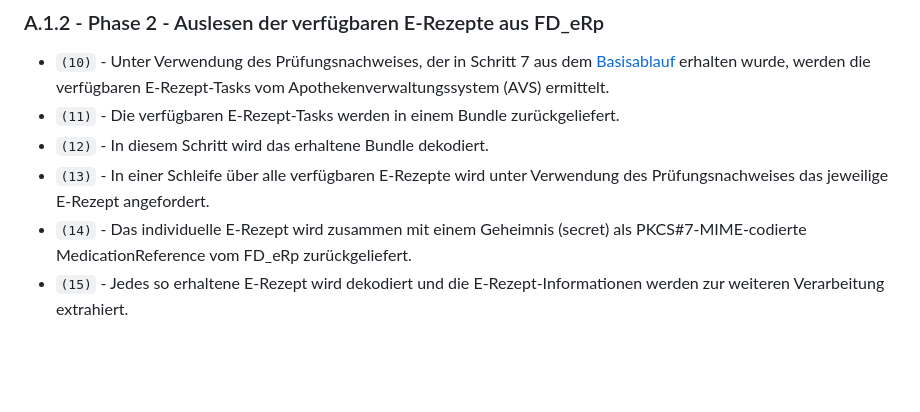
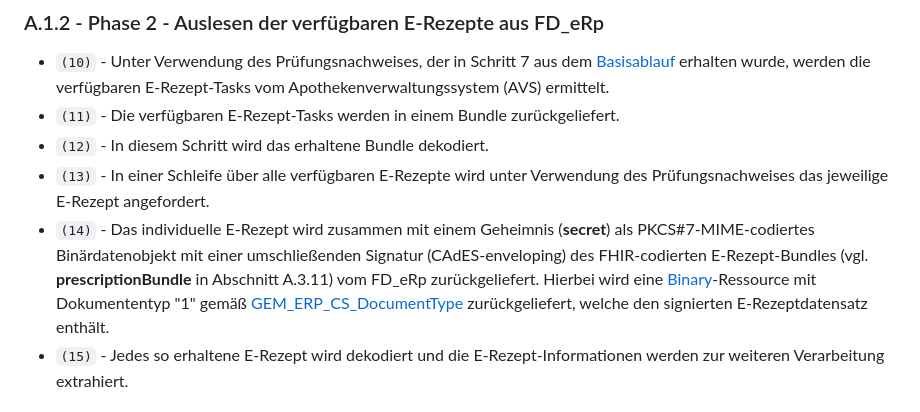
Before and after one commit to eHealthCardLink/Spezifikation, a Markdown page: Anhang-A-E-Rezept-Einlösen.md, the part around the change printed below. GitHub-like rendering; blank space fills up the shorter version.

```diff
--- a/Anhang-A-E-Rezept-Einlösen.md
+++ b/Anhang-A-E-Rezept-Einlösen.md
@@ -72,7 +78,8 @@ Der grundlegende Ablauf für das Einlösen von E-Rezepten ist im nachfolgenden S
 * `(11)` - Die verfügbaren E-Rezept-Tasks werden in einem Bundle zurückgeliefert.
 * `(12)` - In diesem Schritt wird das erhaltene Bundle dekodiert.
 * `(13)` - In einer Schleife über alle verfügbaren E-Rezepte wird unter Verwendung des Prüfungsnachweises das jeweilige E-Rezept angefordert.
-* `(14)` - Das individuelle E-Rezept wird zusammen mit einem Geheimnis (secret) als PKCS#7-MIME-codierte MedicationReference vom FD_eRp zurückgeliefert.
+* `(14)` - Das individuelle E-Rezept wird zusammen mit einem Geheimnis (**secret**) als PKCS#7-MIME-codiertes Binärdatenobjekt
+mit einer umschließenden Signatur (CAdES-enveloping) des FHIR-codierten E-Rezept-Bundles (vgl. **prescriptionBundle** in Abschnitt A.3.11) vom FD_eRp zurückgeliefert. Hierbei wird eine [Binary](https://www.hl7.org/fhir/binary.html)-Ressource mit Dokumententyp "1" gemäß [GEM_ERP_CS_DocumentType](https://simplifier.net/packages/de.gematik.erezept-workflow.r4/1.4.0-rc1/files/2447792) zurückgeliefert, welche den signierten E-Rezeptdatensatz enthält.
 * `(15)` - Jedes so erhaltene E-Rezept wird dekodiert und die E-Rezept-Informationen werden zur weiteren Verarbeitung extrahiert.
 
 ### A.1.3 - Phase 3 - Bereitstellen der E-Rezept-Informationen und Auswahl der zu dispensierenden Exemplare
```
Also changed, not shown: other parts of Anhang-A-E-Rezept-Einlösen.md (+31 -25 lines).
